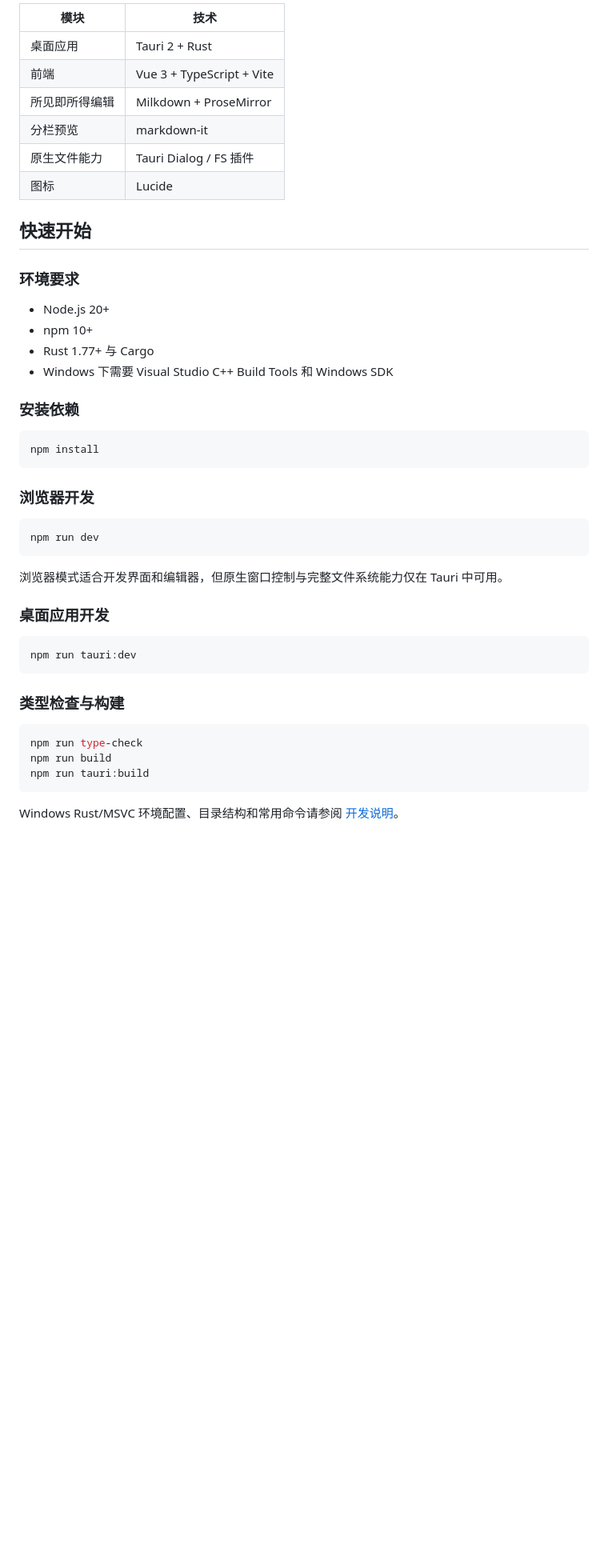
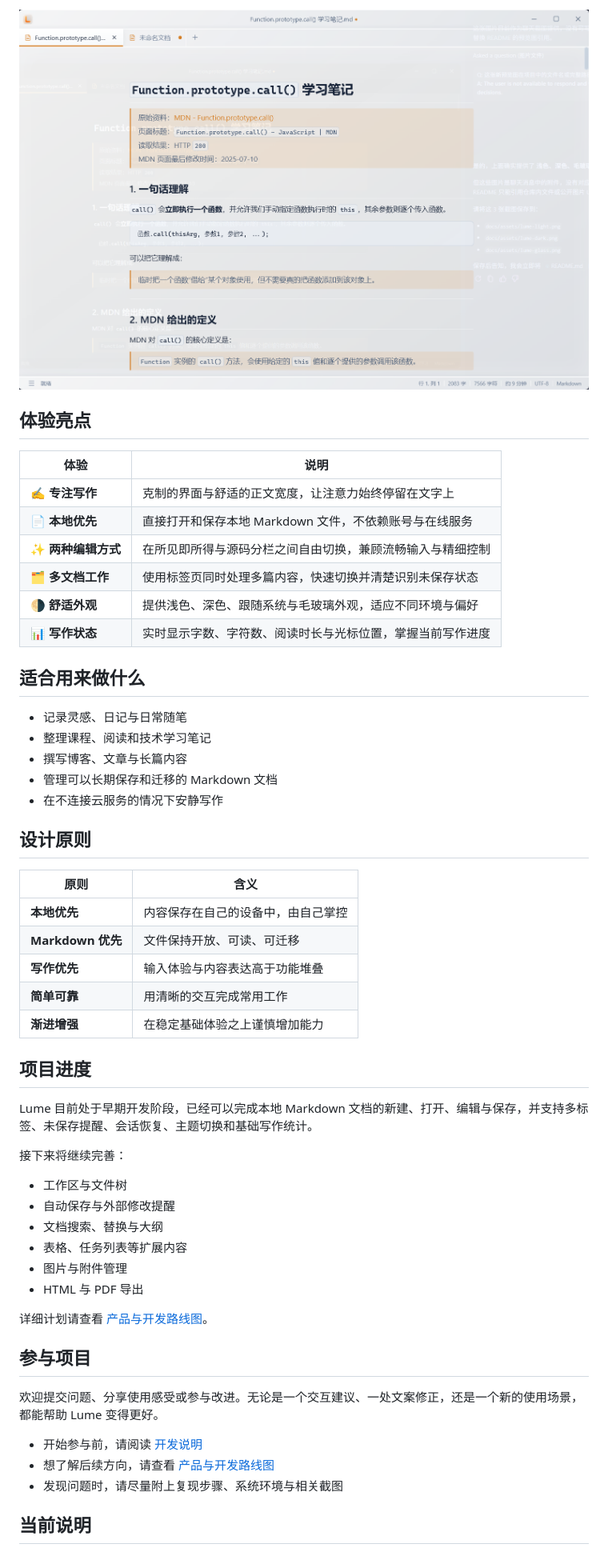
Before and after one commit to sh3yee/lume, a Markdown page: README.md, the part around one of its changes. Shown at 80% size. Drawn GitHub-style; pictures changed too: docs/assets/lume-glass.png (added); blank space fills up the shorter version.

Commit message:
docs(readme): 修改文档

````diff
--- a/README.md
+++ b/README.md
@@ -34,49 +44,57 @@ Lume 以本地 Markdown 文件为内容来源，默认提供 Markdown-first 所
 
-| 模块 | 技术 |
+![Lume 毛玻璃主题界面](docs/assets/lume-glass.png)
+
+## 体验亮点
+
+| 体验 | 说明 |
 | --- | --- |
-| 桌面应用 | Tauri 2 + Rust |
-| 前端 | Vue 3 + TypeScript + Vite |
-| 所见即所得编辑 | Milkdown + ProseMirror |
-| 分栏预览 | markdown-it |
-| 原生文件能力 | Tauri Dialog / FS 插件 |
-| 图标 | Lucide |
+| ✍️ **专注写作** | 克制的界面与舒适的正文宽度，让注意力始终停留在文字上 |
+| 📄 **本地优先** | 直接打开和保存本地 Markdown 文件，不依赖账号与在线服务 |
+| ✨ **两种编辑方式** | 在所见即所得与源码分栏之间自由切换，兼顾流畅输入与精细控制 |
+| 🗂️ **多文档工作** | 使用标签页同时处理多篇内容，快速切换并清楚识别未保存状态 |
+| 🌗 **舒适外观** | 提供浅色、深色、跟随系统与毛玻璃外观，适应不同环境与偏好 |
+| 📊 **写作状态** | 实时显示字数、字符数、阅读时长与光标位置，掌握当前写作进度 |
 
-## 快速开始
+## 适合用来做什么
 
-### 环境要求
+- 记录灵感、日记与日常随笔
+- 整理课程、阅读和技术学习笔记
+- 撰写博客、文章与长篇内容
+- 管理可以长期保存和迁移的 Markdown 文档
+- 在不连接云服务的情况下安静写作
 
-- Node.js 20+
-- npm 10+
-- Rust 1.77+ 与 Cargo
-- Windows 下需要 Visual Studio C++ Build Tools 和 Windows SDK
+## 设计原则
 
-### 安装依赖
+| 原则 | 含义 |
+| --- | --- |
+| **本地优先** | 内容保存在自己的设备中，由自己掌控 |
+| **Markdown 优先** | 文件保持开放、可读、可迁移 |
+| **写作优先** | 输入体验与内容表达高于功能堆叠 |
+| **简单可靠** | 用清晰的交互完成常用工作 |
+| **渐进增强** | 在稳定基础体验之上谨慎增加能力 |
 
-```powershell
-npm install
-```
+## 项目进度
 
-### 浏览器开发
+Lume 目前处于早期开发阶段，已经可以完成本地 Markdown 文档的新建、打开、编辑与保存，并支持多标签、未保存提醒、会话恢复、主题切换和基础写作统计。
 
-```powershell
-npm run dev
-```
+接下来将继续完善：
 
-浏览器模式适合开发界面和编辑器，但原生窗口控制与完整文件系统能力仅在 Tauri 中可用。
+- 工作区与文件树
+- 自动保存与外部修改提醒
+- 文档搜索、替换与大纲
+- 表格、任务列表等扩展内容
+- 图片与附件管理
+- HTML 与 PDF 导出
 
-### 桌面应用开发
+详细计划请查看 [产品与开发路线图](docs/roadmap.md)。
 
-```powershell
-npm run tauri:dev
-```
+## 参与项目
 
-### 类型检查与构建
+欢迎提交问题、分享使用感受或参与改进。无论是一个交互建议、一处文案修正，还是一个新的使用场景，都能帮助 Lume 变得更好。
 
-```powershell
-npm run type-check
-npm run build
-npm run tauri:build
-```
+- 开始参与前，请阅读 [开发说明](docs/development.md)
+- 想了解后续方向，请查看 [产品与开发路线图](docs/roadmap.md)
+- 发现问题时，请尽量附上复现步骤、系统环境与相关截图
 
-Windows Rust/MSVC 环境配置、目录结构和常用命令请参阅 [开发说明](docs/development.md)。
+## 当前说明
 
````
Also changed, not shown: other parts of README.md (+34 -29 lines), docs/assets/lume-dark.png (added), docs/assets/lume-light.png (added).
